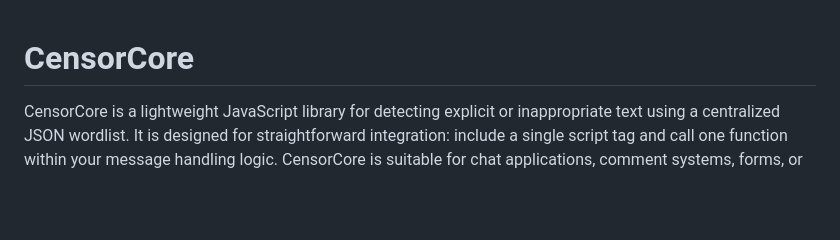
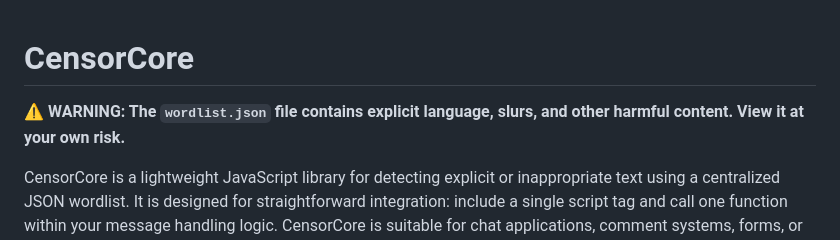
Before and after one commit to DerrickRichard/CensorCore-Library, a Markdown page: README.md, the part around the change. GitHub-like rendering; blank space fills up the shorter version.

Commit message:
Add warning for explicit language in README
Added a warning about explicit content in wordlist.json.

```diff
--- a/README.md
+++ b/README.md
@@ -1,5 +1,6 @@
 CensorCore
 ==========
+<p><strong><span style="color:red">⚠️ WARNING: The <code>wordlist.json</code> file contains explicit language, slurs, and other harmful content. View it at your own risk.</span></strong></p>
 
 CensorCore is a lightweight JavaScript library for detecting explicit or inappropriate text using a centralized JSON wordlist. It is designed for straightforward integration: include a single script tag and call one function within your message handling logic. CensorCore is suitable for chat applications, comment systems, forms, or any environment where user generated text requires screening.
 
```
